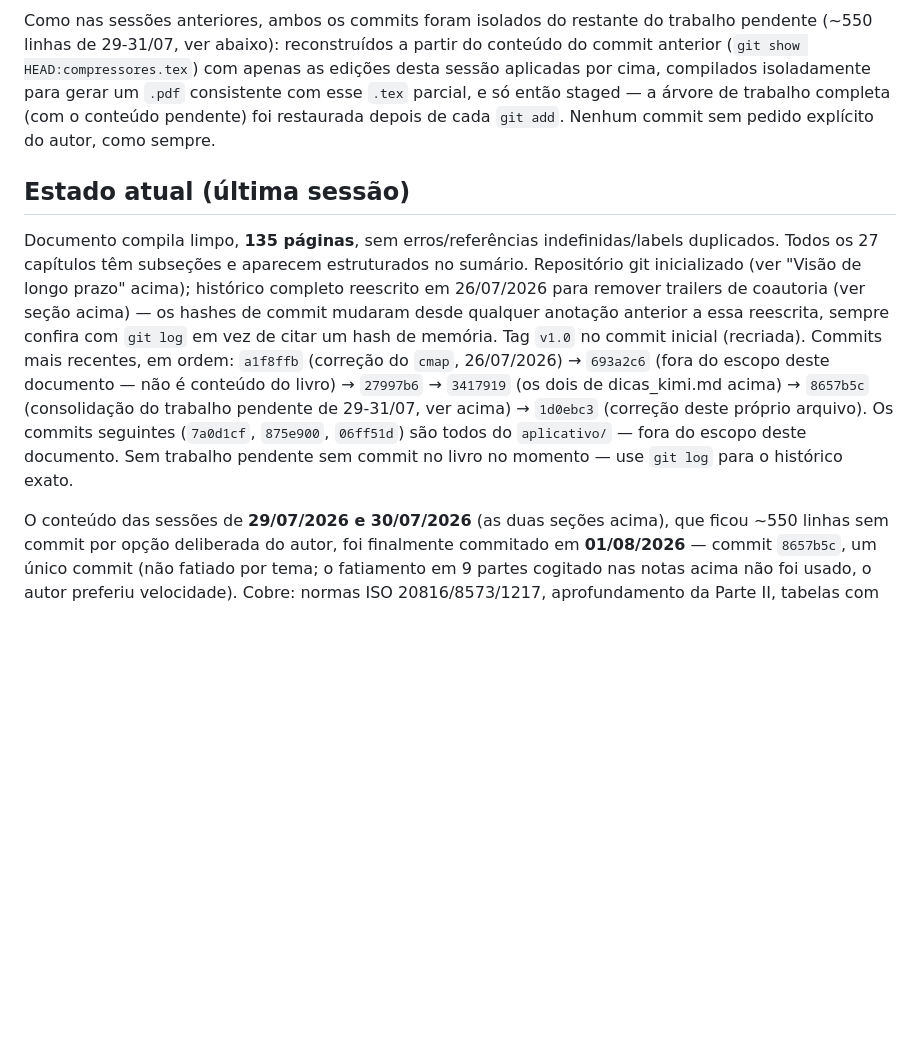
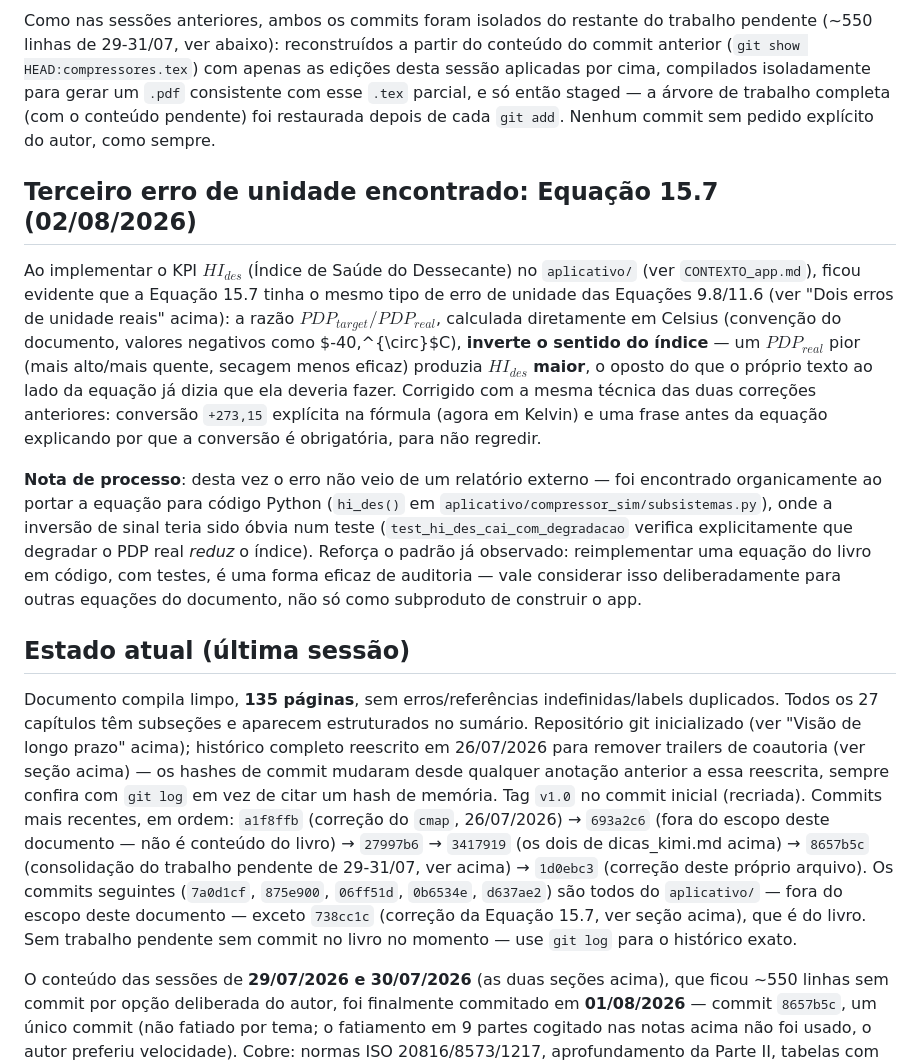
Before and after one commit to MMMejias39/compressores_parafuso, a Markdown page: CONTEXTO.md, the part around the change. GitHub-like rendering; blank space fills up the shorter version.

Commit message:
Documenta a correção da Equação 15.7 em CONTEXTO.md e CONTEXTO_app.md
Registra o terceiro erro de unidade encontrado no livro (mesma classe das
Equações 9.8/11.6), desta vez descoberto ao portar a equação para código
no aplicativo/ em vez de vir de um relatório externo — e atualiza a nota
em CONTEXTO_app.md que dizia "não corrigido no livro".

```diff
--- a/CONTEXTO.md
+++ b/CONTEXTO.md
@@ -884,6 +884,31 @@ staged — a árvore de trabalho completa (com o conteúdo pendente) foi restaur
 depois de cada `git add`. Nenhum commit sem pedido explícito do autor, como
 sempre.
 
+## Terceiro erro de unidade encontrado: Equação 15.7 (02/08/2026)
+
+Ao implementar o KPI $HI_{des}$ (Índice de Saúde do Dessecante) no
+`aplicativo/` (ver `CONTEXTO_app.md`), ficou evidente que a Equação 15.7
+tinha o mesmo tipo de erro de unidade das Equações 9.8/11.6 (ver "Dois
+erros de unidade reais" acima): a razão $PDP_{target}/PDP_{real}$,
+calculada diretamente em Celsius (convenção do documento, valores
+negativos como $-40\,^{\circ}$C), **inverte o sentido do índice** — um
+$PDP_{real}$ pior (mais alto/mais quente, secagem menos eficaz) produzia
+$HI_{des}$ **maior**, o oposto do que o próprio texto ao lado da equação
+já dizia que ela deveria fazer. Corrigido com a mesma técnica das duas
+correções anteriores: conversão `+273,15` explícita na fórmula (agora em
+Kelvin) e uma frase antes da equação explicando por que a conversão é
+obrigatória, para não regredir.
+
+**Nota de processo**: desta vez o erro não veio de um relatório externo —
+foi encontrado organicamente ao portar a equação para código Python
+(`hi_des()` em `aplicativo/compressor_sim/subsistemas.py`), onde a
+inversão de sinal teria sido óbvia num teste (`test_hi_des_cai_com_degradacao`
+verifica explicitamente que degradar o PDP real *reduz* o índice). Reforça
+o padrão já observado: reimplementar uma equação do livro em código, com
+testes, é uma forma eficaz de auditoria — vale considerar isso
+deliberadamente para outras equações do documento, não só como
+subproduto de construir o app.
+
 ## Estado atual (última sessão)
 
 Documento compila limpo, **135 páginas**, sem erros/referências
@@ -898,9 +923,10 @@ inicial (recriada). Commits mais recentes, em ordem: `a1f8ffb` (correção do
 conteúdo do livro) → `27997b6` → `3417919` (os dois de dicas_kimi.md acima)
 → `8657b5c` (consolidação do trabalho pendente de 29-31/07, ver acima) →
 `1d0ebc3` (correção deste próprio arquivo). Os commits seguintes
-(`7a0d1cf`, `875e900`, `06ff51d`) são todos do `aplicativo/` — fora do
-escopo deste documento. Sem trabalho pendente sem commit no livro no
-momento — use `git log` para o histórico
+(`7a0d1cf`, `875e900`, `06ff51d`, `0b6534e`, `d637ae2`) são todos do
+`aplicativo/` — fora do escopo deste documento — exceto `738cc1c`
+(correção da Equação 15.7, ver seção acima), que é do livro. Sem trabalho
+pendente sem commit no livro no momento — use `git log` para o histórico
 exato.
 
 O conteúdo das sessões de **29/07/2026 e 30/07/2026** (as duas seções
```
Also changed, not shown: CONTEXTO_app.md (+9 -10 lines).
